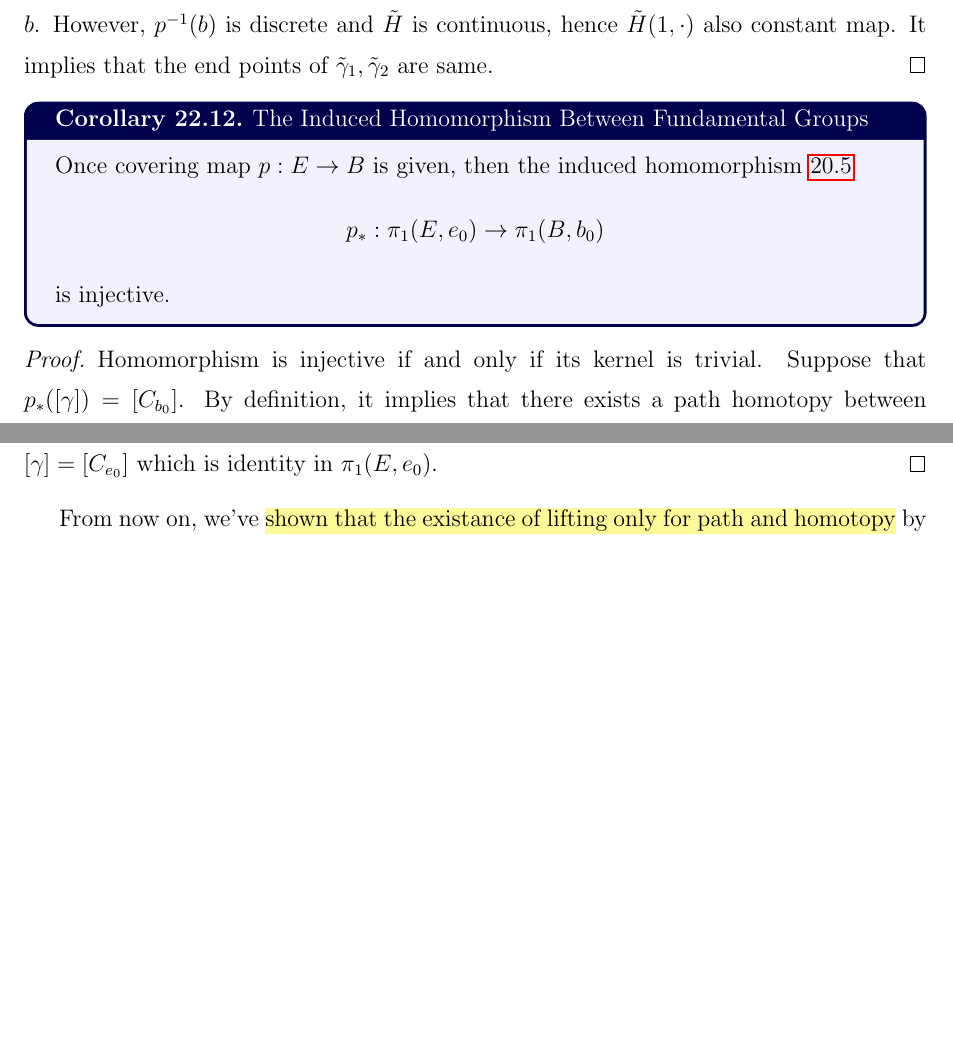
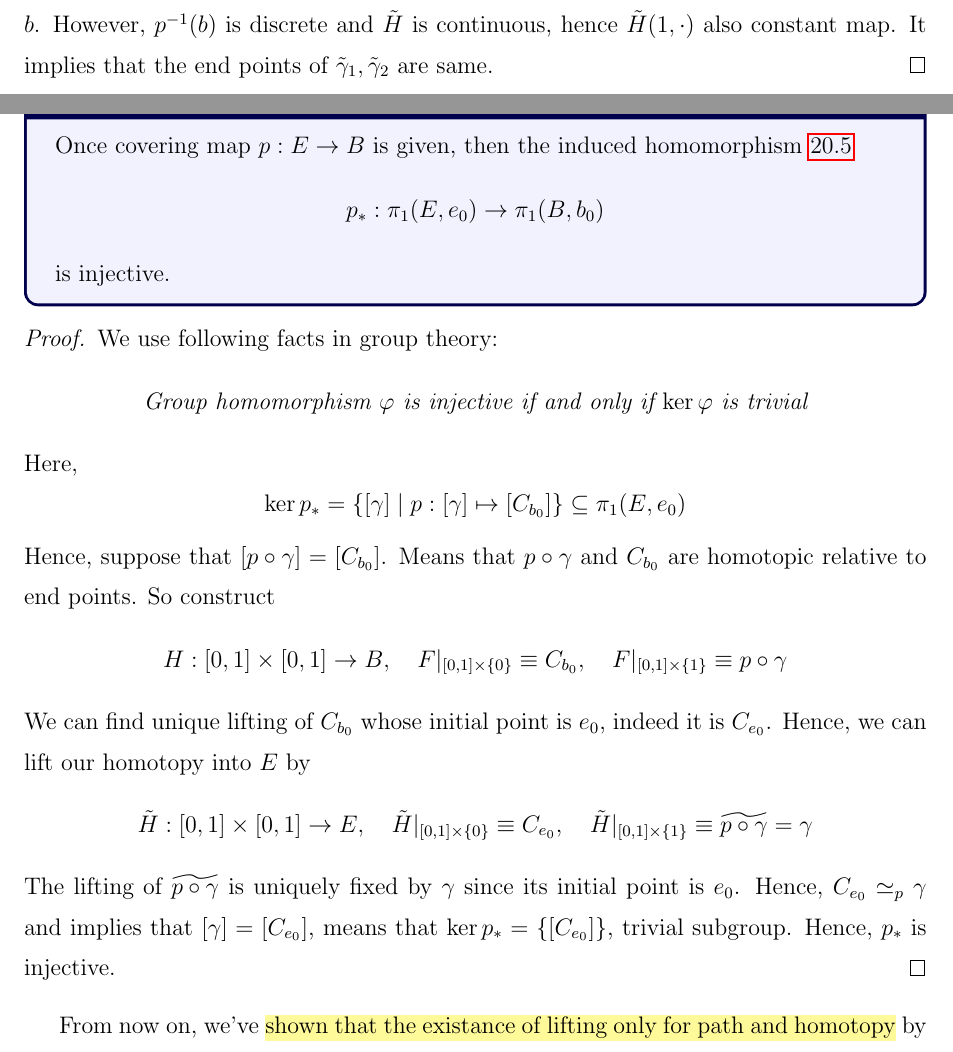
Before and after one commit to hojune-lee/Topology, a LaTeX document (Topology.tex): two parts of pages 70 and 71 of 77, joined at a grey line, cut so that both start at the same text, the shorter picture padded with empty space. Compiled offline with pdfLaTeX.

Commit message:
Modify Proof for covering homomorphism injectivity

```diff
--- a/Topology.tex
+++ b/Topology.tex
@@ -3016,6 +3018,3 @@ If we continuously change our path in $B$, every parallel space can do similar t
 \end{cor}
 
 \begin{proof}
-    Homomorphism is injective if and only if its kernel is trivial. Suppose that
-    $p_*([\gamma]) = [C_{b_0}]$.
-    By definition, it implies that there exists a path homotopy between
@@ -3027,5 +3021,16 @@ If we continuously change our path in $B$, every parallel space can do similar t
-    We can specify lifting of $p \circ \gamma$ by $\gamma$, hence $\gamma \simeq_p C_{e_0}$, hence
-    $[\gamma] = [C_{e_0}]$ which is identity in $\pi_1(E, e_0)$.
+    We use following facts in group theory:
+    \[\textit{Group homomorphism $\varphi$ is injective if and only if $\ker \varphi$ is trivial}\]
+    Here,
+    \[\ker{p_*} = \{[\gamma] \mid p: [\gamma] \mapsto [C_{b_0}] \} \subseteq \pi_1(E, e_0)\]
+    Hence, suppose that $[p \circ \gamma] = [C_{b_0}]$. Means that $p \circ \gamma$ and $C_{b_0}$ are
+    homotopic relative to end points. So construct
+    \[H: [0,1] \times [0,1] \rightarrow B, \quad F|_{[0,1] \times \{0\}} \equiv C_{b_0}, \quad F|_{[0,1] \times \{1\}} \equiv p \circ \gamma\]
+    We can find unique lifting of $C_{b_0}$ whose initial point is $e_0$, indeed it is $C_{e_0}$.
+    Hence, we can lift our homotopy into $E$ by
+    \[\tilde{H}: [0,1] \times [0,1] \rightarrow E, \quad \tilde{H}|_{[0,1] \times \{0\}} \equiv C_{e_0}, \quad \tilde{H}|_{[0,1] \times \{1\}} \equiv \widetilde{p \circ \gamma} = \gamma\]
+    The lifting of $\widetilde{p \circ \gamma}$ is uniquely fixed by $\gamma$ since its initial point is $e_0$.
+    Hence, $C_{e_0} \simeq_p \gamma$ and implies that $[\gamma] = [C_{e_0}]$, means that $\ker{p_*} = \{[C_{e_0}]\}$, trivial subgroup.
+    Hence, $p_*$ is injective.
 \end{proof}
 
 From now on, we've \hl{shown that the existance of lifting only for path and homotopy} by direct constructing.
```
Also changed, not shown: Topology.pdf, Topology.tex (7 more changed lines).
